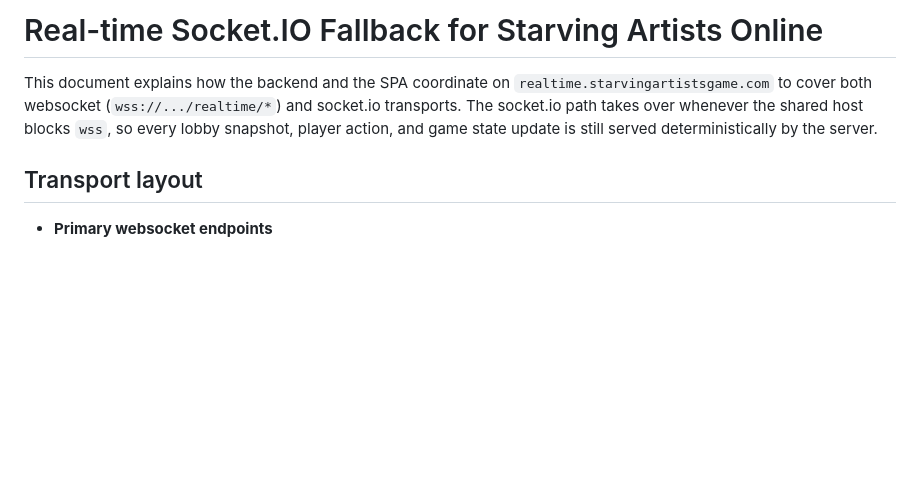
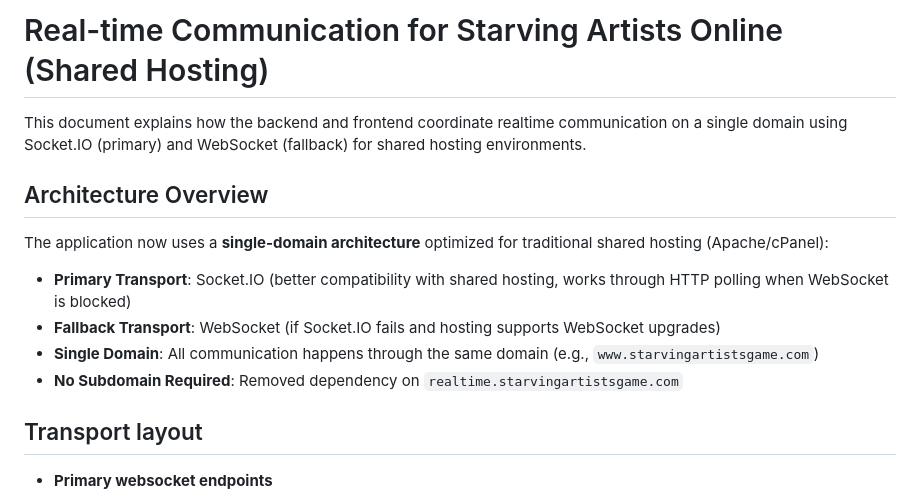
Before and after one commit to mmmbeer/starving-artists-game, a Markdown page: docs/realtime-socket-io.md, the part around the change. Drawn GitHub-style; blank space fills up the shorter version.

Commit message:
auto-commit for 926d268e-5879-446b-bfb2-77cd90e89dd0

```diff
--- a/docs/realtime-socket-io.md
+++ b/docs/realtime-socket-io.md
@@ -1,6 +1,15 @@
-# Real-time Socket.IO Fallback for Starving Artists Online
+# Real-time Communication for Starving Artists Online (Shared Hosting)
 
-This document explains how the backend and the SPA coordinate on `realtime.starvingartistsgame.com` to cover both websocket (`wss://.../realtime/*`) and socket.io transports. The socket.io path takes over whenever the shared host blocks `wss`, so every lobby snapshot, player action, and game state update is still served deterministically by the server.
+This document explains how the backend and frontend coordinate realtime communication on a single domain using Socket.IO (primary) and WebSocket (fallback) for shared hosting environments.
+
+## Architecture Overview
+
+The application now uses a **single-domain architecture** optimized for traditional shared hosting (Apache/cPanel):
+
+- **Primary Transport**: Socket.IO (better compatibility with shared hosting, works through HTTP polling when WebSocket is blocked)
+- **Fallback Transport**: WebSocket (if Socket.IO fails and hosting supports WebSocket upgrades)
+- **Single Domain**: All communication happens through the same domain (e.g., `www.starvingartistsgame.com`)
+- **No Subdomain Required**: Removed dependency on `realtime.starvingartistsgame.com`
 
 ## Transport layout
 
```
